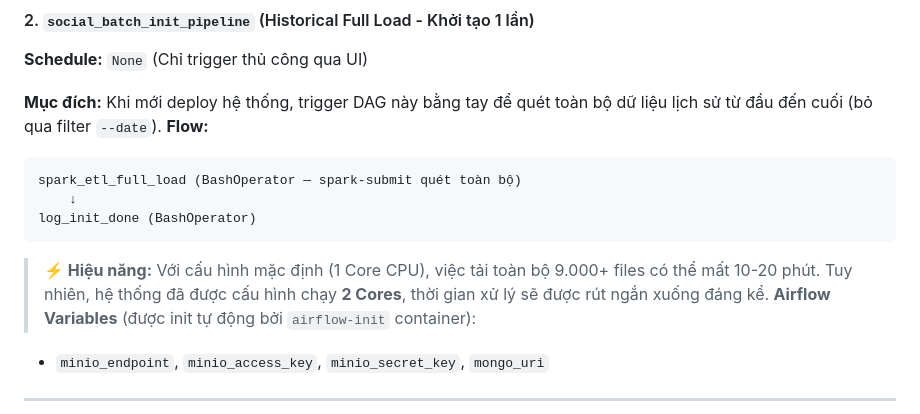
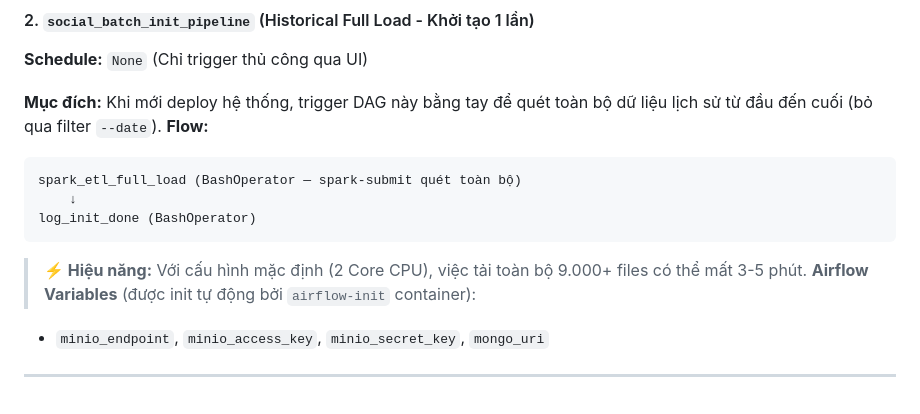
Before and after one commit to vohuutridung/IT4931, a Markdown page: README.md, the part around the change. Drawn GitHub-style.

Commit message:
chore: update README.md

````diff
--- a/README.md
+++ b/README.md
@@ -395,7 +395,7 @@ spark_etl_full_load (BashOperator — spark-submit quét toàn bộ)
     ↓
 log_init_done (BashOperator)
 ```
-> **⚡ Hiệu năng:** Với cấu hình mặc định (1 Core CPU), việc tải toàn bộ 9.000+ files có thể mất 10-20 phút. Tuy nhiên, hệ thống đã được cấu hình chạy **2 Cores**, thời gian xử lý sẽ được rút ngắn xuống đáng kể.
+> **⚡ Hiệu năng:** Với cấu hình mặc định (2 Core CPU), việc tải toàn bộ 9.000+ files có thể mất 3-5 phút.
 **Airflow Variables** (được init tự động bởi `airflow-init` container):
 - `minio_endpoint`, `minio_access_key`, `minio_secret_key`, `mongo_uri`
 
````
